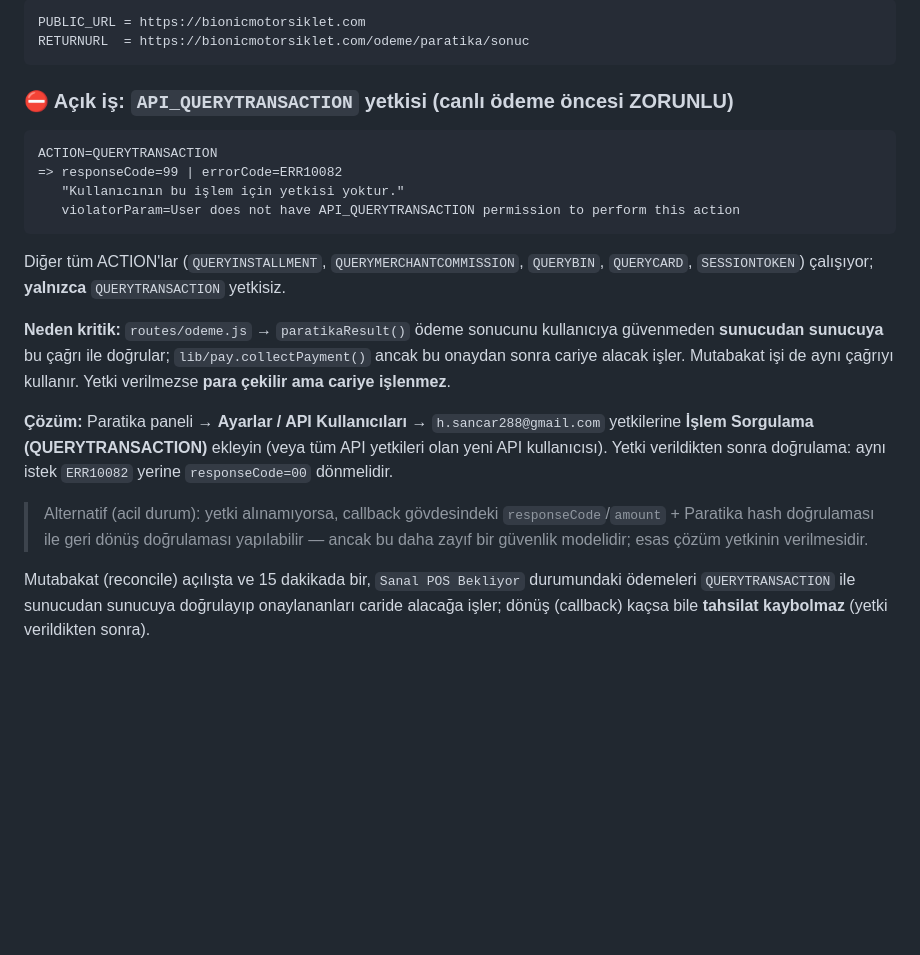
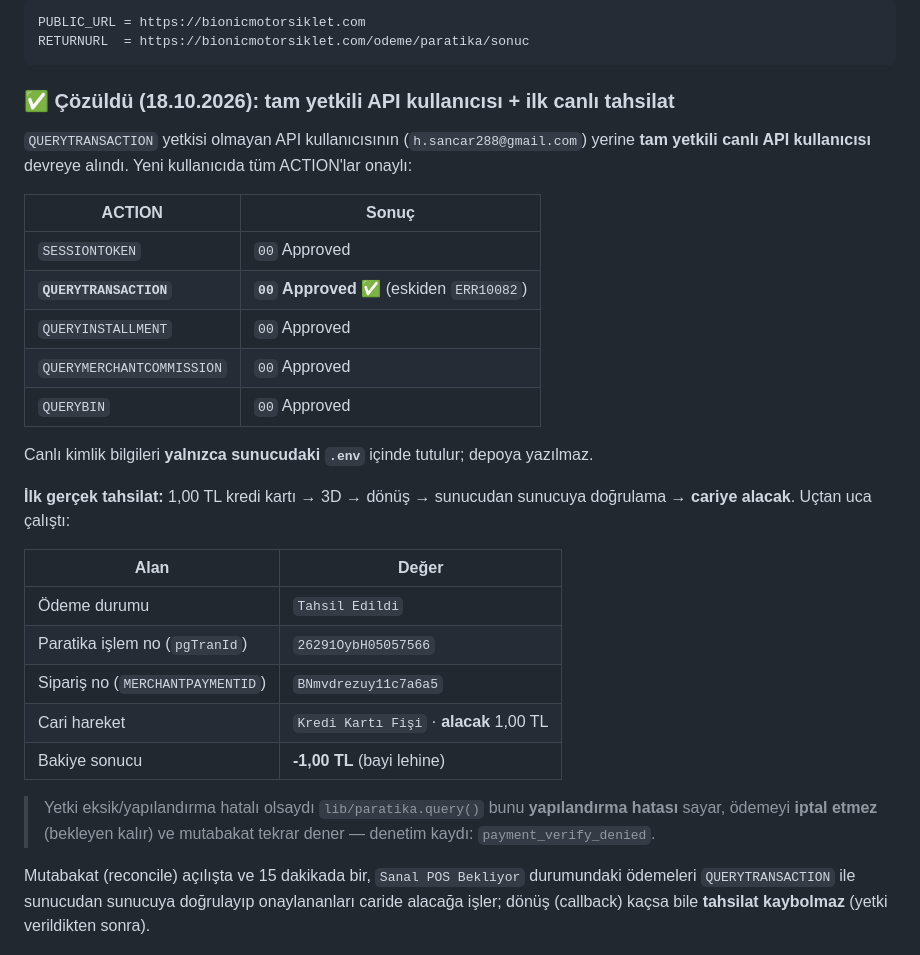
Before and after one commit to muhammedkar07/bionicmotor, a Markdown page: docs/PARATIKA.md, the part around the change. Drawn GitHub-style; blank space fills up the shorter version.

````diff
--- a/docs/PARATIKA.md
+++ b/docs/PARATIKA.md
@@ -155,30 +155,35 @@ PUBLIC_URL = https://bionicmotorsiklet.com
 RETURNURL  = https://bionicmotorsiklet.com/odeme/paratika/sonuc
 ```
 
-### ⛔ Açık iş: `API_QUERYTRANSACTION` yetkisi (canlı ödeme öncesi ZORUNLU)
+### ✅ Çözüldü (18.10.2026): tam yetkili API kullanıcısı + ilk canlı tahsilat
 
-```
-ACTION=QUERYTRANSACTION
-=> responseCode=99 | errorCode=ERR10082
-   "Kullanıcının bu işlem için yetkisi yoktur."
-   violatorParam=User does not have API_QUERYTRANSACTION permission to perform this action
-```
+`QUERYTRANSACTION` yetkisi olmayan API kullanıcısının (`h.sancar288@gmail.com`) yerine
+**tam yetkili canlı API kullanıcısı** devreye alındı. Yeni kullanıcıda tüm ACTION'lar onaylı:
 
-Diğer tüm ACTION'lar (`QUERYINSTALLMENT`, `QUERYMERCHANTCOMMISSION`, `QUERYBIN`, `QUERYCARD`,
-`SESSIONTOKEN`) çalışıyor; **yalnızca** `QUERYTRANSACTION` yetkisiz.
+| ACTION | Sonuç |
+| --- | --- |
+| `SESSIONTOKEN` | `00` Approved |
+| **`QUERYTRANSACTION`** | **`00` Approved** ✅ (eskiden `ERR10082`) |
+| `QUERYINSTALLMENT` | `00` Approved |
+| `QUERYMERCHANTCOMMISSION` | `00` Approved |
+| `QUERYBIN` | `00` Approved |
 
-**Neden kritik:** `routes/odeme.js` → `paratikaResult()` ödeme sonucunu kullanıcıya güvenmeden
-**sunucudan sunucuya** bu çağrı ile doğrular; `lib/pay.collectPayment()` ancak bu onaydan sonra
-cariye alacak işler. Mutabakat işi de aynı çağrıyı kullanır. Yetki verilmezse **para çekilir ama
-cariye işlenmez**.
+Canlı kimlik bilgileri **yalnızca sunucudaki `.env`** içinde tutulur; depoya yazılmaz.
 
-**Çözüm:** Paratika paneli → **Ayarlar / API Kullanıcıları** → `h.sancar288@gmail.com` yetkilerine
-**İşlem Sorgulama (QUERYTRANSACTION)** ekleyin (veya tüm API yetkileri olan yeni API kullanıcısı).
-Yetki verildikten sonra doğrulama: aynı istek `ERR10082` yerine `responseCode=00` dönmelidir.
+**İlk gerçek tahsilat:** 1,00 TL kredi kartı → 3D → dönüş → sunucudan sunucuya doğrulama →
+**cariye alacak**. Uçtan uca çalıştı:
 
-> Alternatif (acil durum): yetki alınamıyorsa, callback gövdesindeki `responseCode`/`amount` +
-> Paratika hash doğrulaması ile geri dönüş doğrulaması yapılabilir — ancak bu daha zayıf bir
-> güvenlik modelidir; esas çözüm yetkinin verilmesidir.
+| Alan | Değer |
+| --- | --- |
+| Ödeme durumu | `Tahsil Edildi` |
+| Paratika işlem no (`pgTranId`) | `26291OybH05057566` |
+| Sipariş no (`MERCHANTPAYMENTID`) | `BNmvdrezuy11c7a6a5` |
+| Cari hareket | `Kredi Kartı Fişi` · **alacak** 1,00 TL |
+| Bakiye sonucu | **-1,00 TL** (bayi lehine) |
+
+> Yetki eksik/yapılandırma hatalı olsaydı `lib/paratika.query()` bunu **yapılandırma hatası** sayar,
+> ödemeyi **iptal etmez** (bekleyen kalır) ve mutabakat tekrar dener — denetim kaydı:
+> `payment_verify_denied`.
 
 Mutabakat (reconcile) açılışta ve 15 dakikada bir, `Sanal POS Bekliyor` durumundaki ödemeleri
 `QUERYTRANSACTION` ile sunucudan sunucuya doğrulayıp onaylananları caride alacağa işler;
````
Also changed, not shown: DEPLOY.md (+7 -23 lines), docs/STAGING.md (+2 -0 lines).
